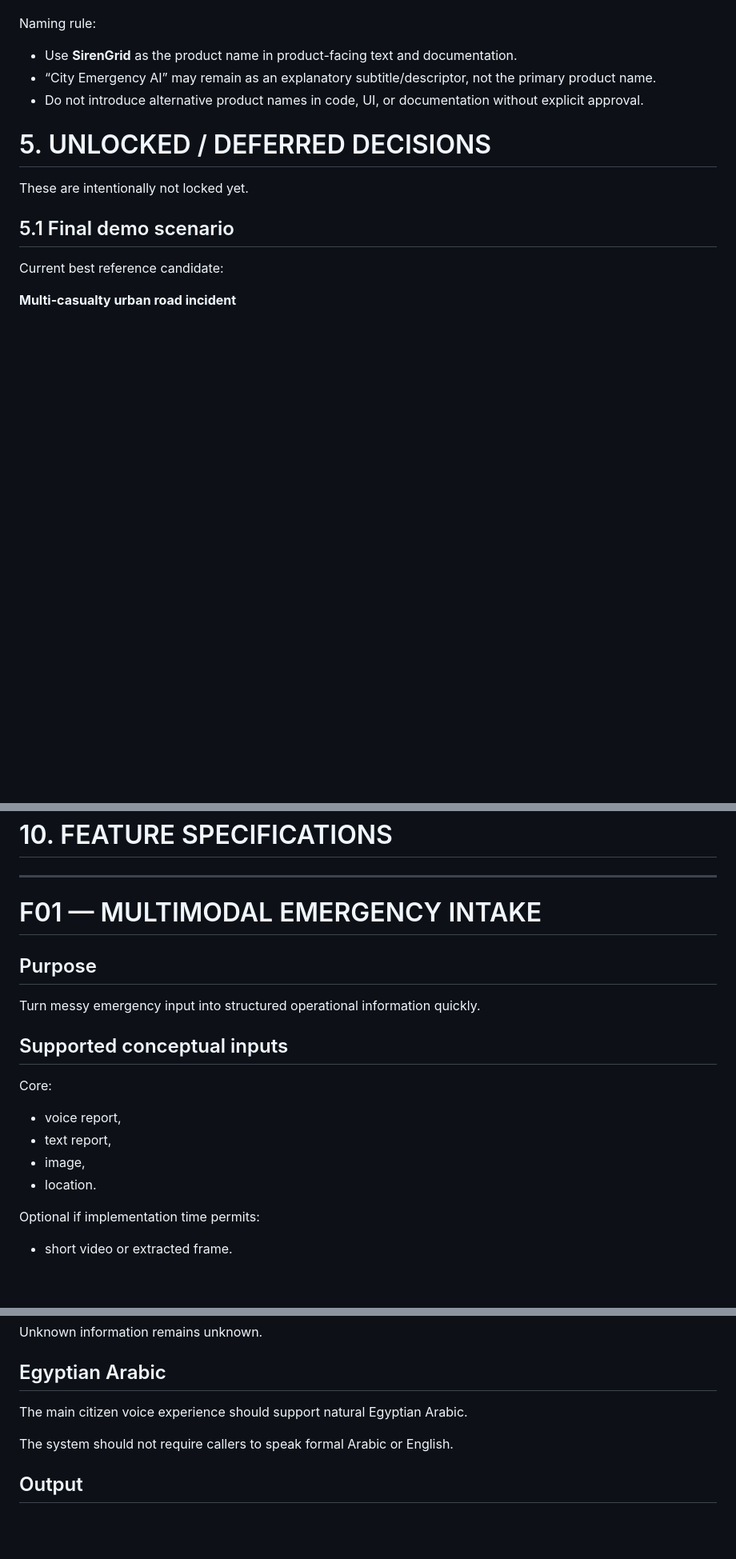
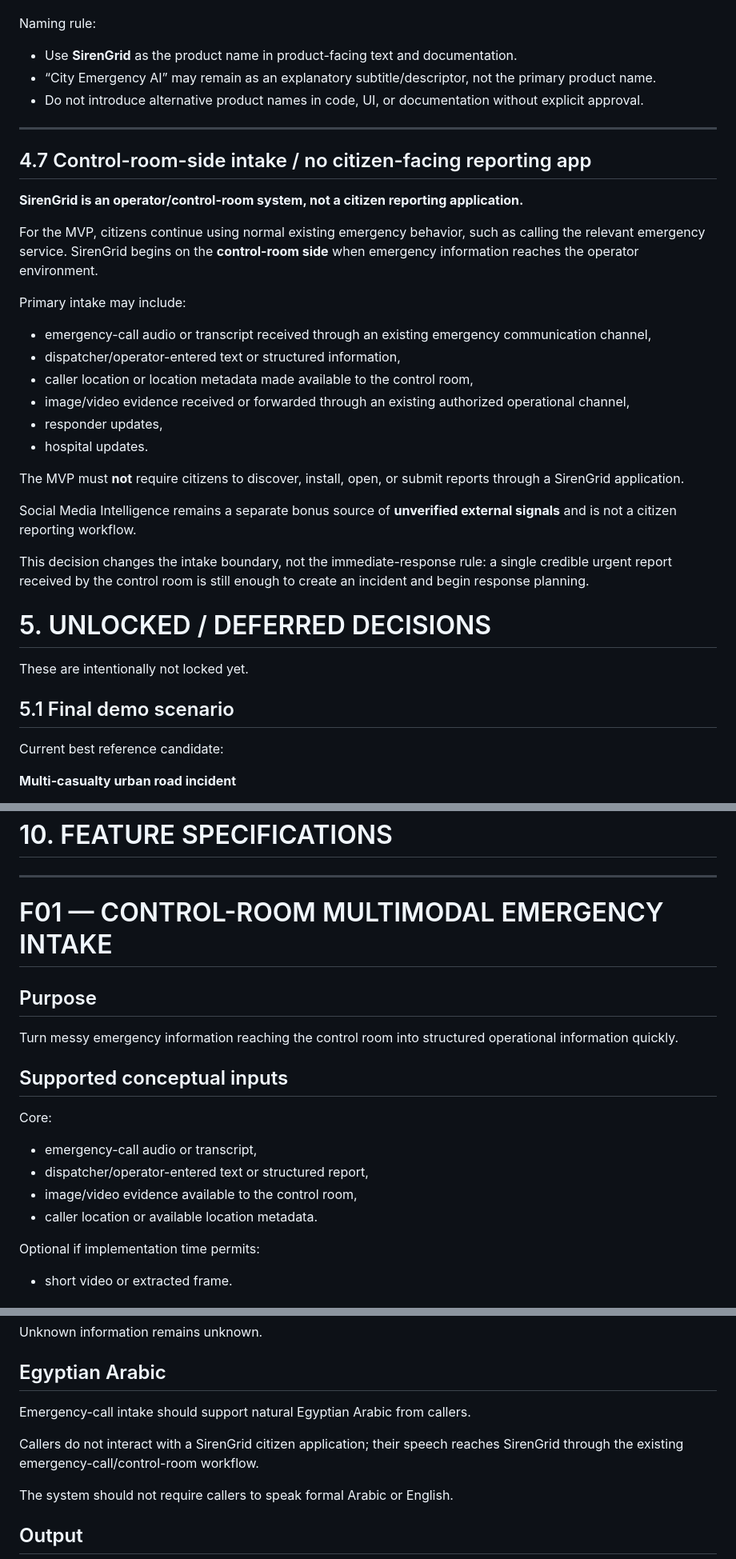
Before and after one commit to MahmoudNagiubX/SirenGrid, a Markdown page: docs/MASTER_PLAN.md, 3 parts joined by grey strips. Shown at 80% size. GitHub-like rendering; blank space fills up the shorter version.

```diff
--- a/docs/MASTER_PLAN.md
+++ b/docs/MASTER_PLAN.md
@@ -291,6 +293,29 @@ Naming rule:
 - Use **SirenGrid** as the product name in product-facing text and documentation.
 - “City Emergency AI” may remain as an explanatory subtitle/descriptor, not the primary product name.
 - Do not introduce alternative product names in code, UI, or documentation without explicit approval.
+
+---
+
+## 4.7 Control-room-side intake / no citizen-facing reporting app
+
+**SirenGrid is an operator/control-room system, not a citizen reporting application.**
+
+For the MVP, citizens continue using normal existing emergency behavior, such as calling the relevant emergency service. SirenGrid begins on the **control-room side** when emergency information reaches the operator environment.
+
+Primary intake may include:
+
+- emergency-call audio or transcript received through an existing emergency communication channel,
+- dispatcher/operator-entered text or structured information,
+- caller location or location metadata made available to the control room,
+- image/video evidence received or forwarded through an existing authorized operational channel,
+- responder updates,
+- hospital updates.
+
+The MVP must **not** require citizens to discover, install, open, or submit reports through a SirenGrid application.
+
+Social Media Intelligence remains a separate bonus source of **unverified external signals** and is not a citizen reporting workflow.
+
+This decision changes the intake boundary, not the immediate-response rule: a single credible urgent report received by the control room is still enough to create an incident and begin response planning.
 
 # 5. UNLOCKED / DEFERRED DECISIONS
 
@@ -782,19 +809,19 @@ Retain a clear event history:
 
 ---
 
-# F01 — MULTIMODAL EMERGENCY INTAKE
+# F01 — CONTROL-ROOM MULTIMODAL EMERGENCY INTAKE
 
 ## Purpose
-Turn messy emergency input into structured operational information quickly.
+Turn messy emergency information reaching the control room into structured operational information quickly.
 
 ## Supported conceptual inputs
 
 Core:
 
-- voice report,
-- text report,
-- image,
-- location.
+- emergency-call audio or transcript,
+- dispatcher/operator-entered text or structured report,
+- image/video evidence available to the control room,
+- caller location or available location metadata.
 
 Optional if implementation time permits:
 
@@ -818,7 +845,9 @@ Unknown information remains unknown.
 
 ## Egyptian Arabic
 
-The main citizen voice experience should support natural Egyptian Arabic.
+Emergency-call intake should support natural Egyptian Arabic from callers.
+
+Callers do not interact with a SirenGrid citizen application; their speech reaches SirenGrid through the existing emergency-call/control-room workflow.
 
 The system should not require callers to speak formal Arabic or English.
 
```
Also changed, not shown: other parts of docs/MASTER_PLAN.md (+57 -37 lines).
